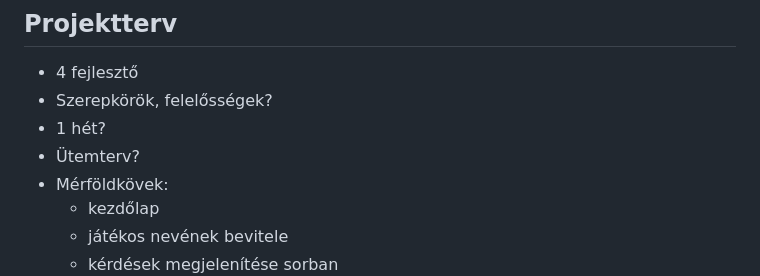
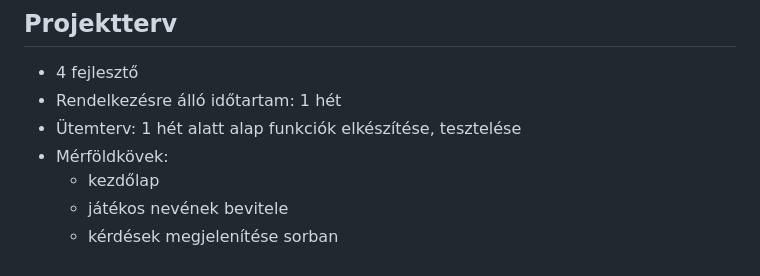
Before and after one commit to PtrMrc/QuizGame-SZFM, a Markdown page: RendszerTerv.md, the part around the change. GitHub-like rendering.

Commit message:
Projektterv kiegészítése a rendszertervben
Időkeret, ütemterv kiegészítése

```diff
--- a/RendszerTerv.md
+++ b/RendszerTerv.md
@@ -8,9 +8,8 @@
 
 ## Projektterv
 - 4 fejlesztő
-- Szerepkörök, felelősségek?
-- 1 hét?
-- Ütemterv?
+- Rendelkezésre álló időtartam: 1 hét
+- Ütemterv: 1 hét alatt alap funkciók elkészítése, tesztelése
 - Mérföldkövek:
   - kezdőlap
   - játékos nevének bevitele
```
